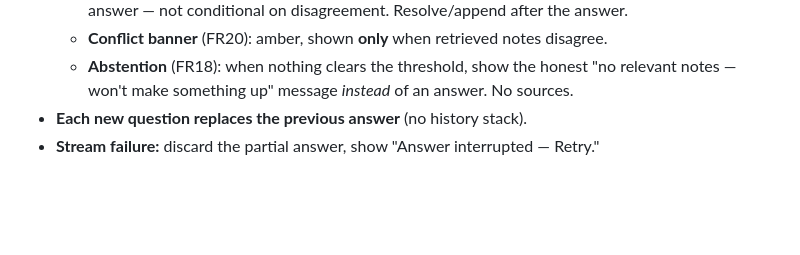
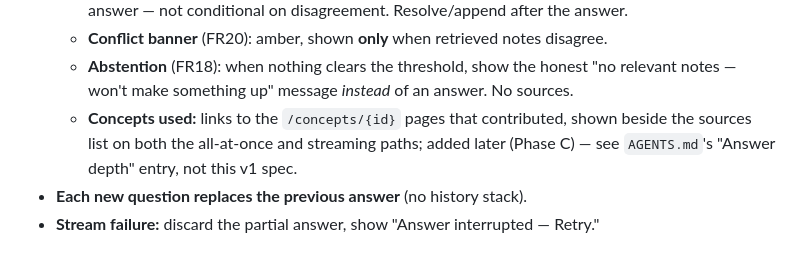
Before and after one commit to s13r-io/distil, a Markdown page: docs/WEB_UI_SPEC.md, the part around the change. GitHub-like rendering; blank space fills up the shorter version.

Commit message:
no-mistakes(document): docs: point WEB_UI_SPEC's Ask section at the new concepts panel

```diff
--- a/docs/WEB_UI_SPEC.md
+++ b/docs/WEB_UI_SPEC.md
@@ -61,6 +61,9 @@ The most prominent block on the page.
   - **Conflict banner** (FR20): amber, shown **only** when retrieved notes disagree.
   - **Abstention** (FR18): when nothing clears the threshold, show the honest "no relevant
     notes — won't make something up" message *instead* of an answer. No sources.
+  - **Concepts used:** links to the `/concepts/{id}` pages that contributed, shown beside the
+    sources list on both the all-at-once and streaming paths; added later (Phase C) — see
+    `AGENTS.md`'s "Answer depth" entry, not this v1 spec.
 - **Each new question replaces the previous answer** (no history stack).
 - **Stream failure:** discard the partial answer, show "Answer interrupted — Retry."
 
```
